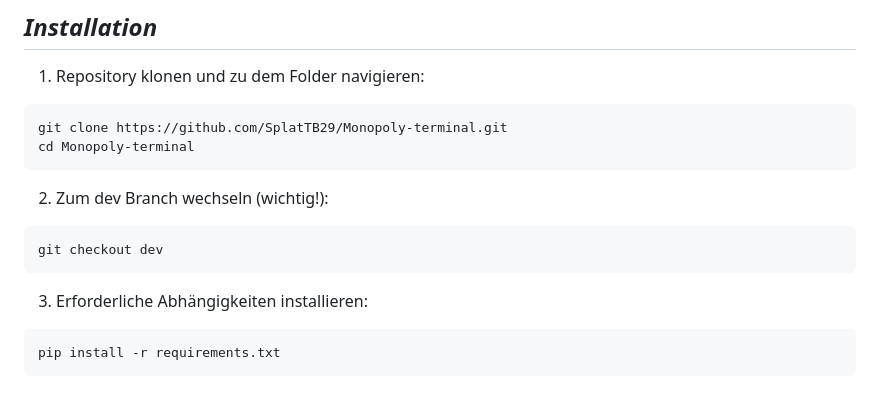
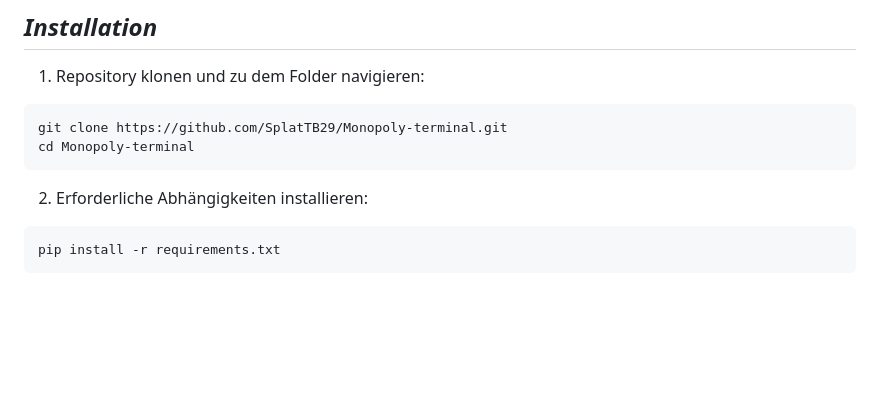
Before and after one commit to malac123/Monopoly-Web, a Markdown page: README.md, the part around the change. Drawn GitHub-style; blank space fills up the shorter version.

Commit message:
small change in README.md

````diff
--- a/README.md
+++ b/README.md
@@ -40,12 +40,7 @@ git clone https://github.com/SplatTB29/Monopoly-terminal.git
 cd Monopoly-terminal
 ```
 
-2. Zum dev Branch wechseln (wichtig!):
-```bash
-git checkout dev
-```
-
-3. Erforderliche Abhängigkeiten installieren:
+2. Erforderliche Abhängigkeiten installieren:
 ```bash
 pip install -r requirements.txt
 ```
````
